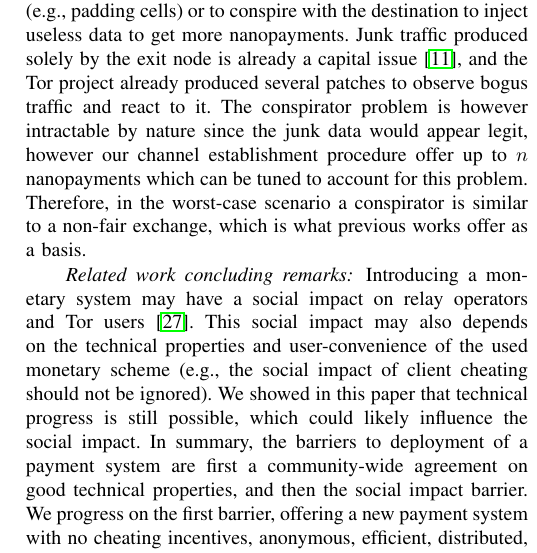
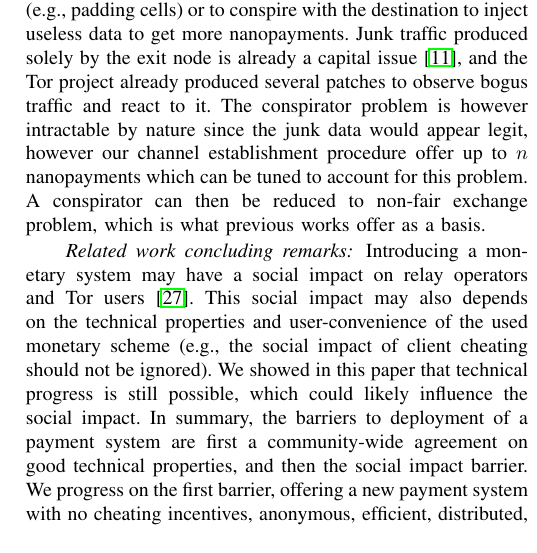
Before and after one commit to thiennamdinh/moneTor, a LaTeX paper (paper/main.tex, which reads paper/sections/related-work.tex): part of one column of page 4 of 23, cut so that both start at the same text. Compiled offline with pdfLaTeX; a missing font is replaced by an installed copy or a similar font; a LaTeX package or settings file that is missing is left out.

Commit message:
up conspirator

```diff
--- a/paper/sections/related-work.tex
+++ b/paper/sections/related-work.tex
@@ -85,8 +85,8 @@ traffic and react to it. The conspirator problem is however
 intractable by nature since the junk data would appear legit,
 however our channel establishment procedure offer up to $n$
 nanopayments which can be tuned to account for this problem.
-Therefore, in the worst-case scenario a conspirator is similar to a
-non-fair exchange, which is what previous works offer as a basis.
+A conspirator can then be reduced to
+non-fair exchange problem, which is what previous works offer as a basis.
 
 \paragraph*{Related work concluding remarks}
 Introducing a monetary system may have a social impact on relay operators and Tor users~\cite{jansenblogpost}. This social impact may also depends on the technical properties and user-convenience of the used monetary scheme (e.g., the social impact of client cheating should not be ignored). We showed in this paper that technical progress is still possible, which could likely influence the social impact. In summary, the barriers to deployment of a payment system are first a community-wide agreement on good technical properties, and then the social impact barrier. We progress on the first barrier, offering a new payment system with no cheating incentives, anonymous, efficient, distributed, trustless and with secure ownership of funds.
```
